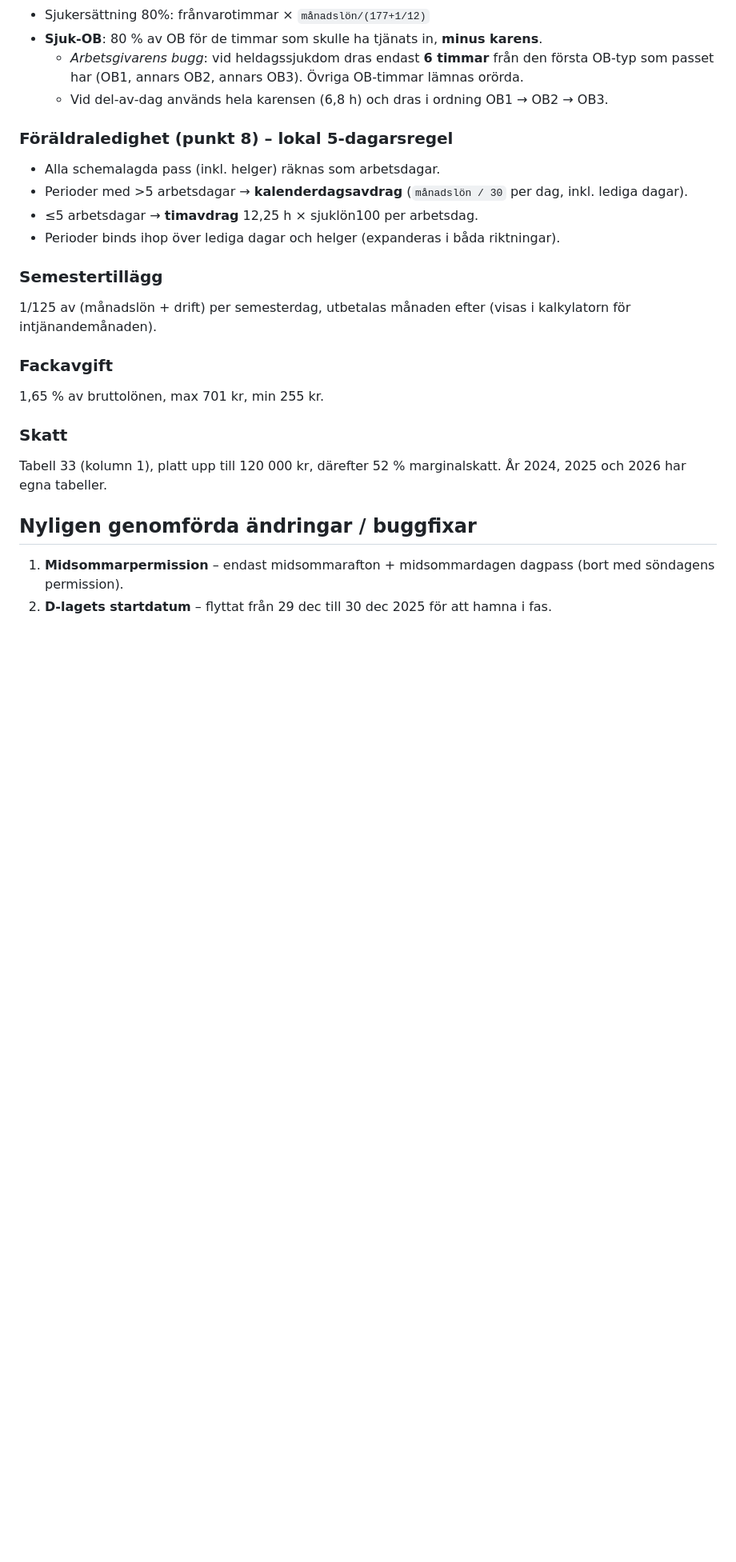
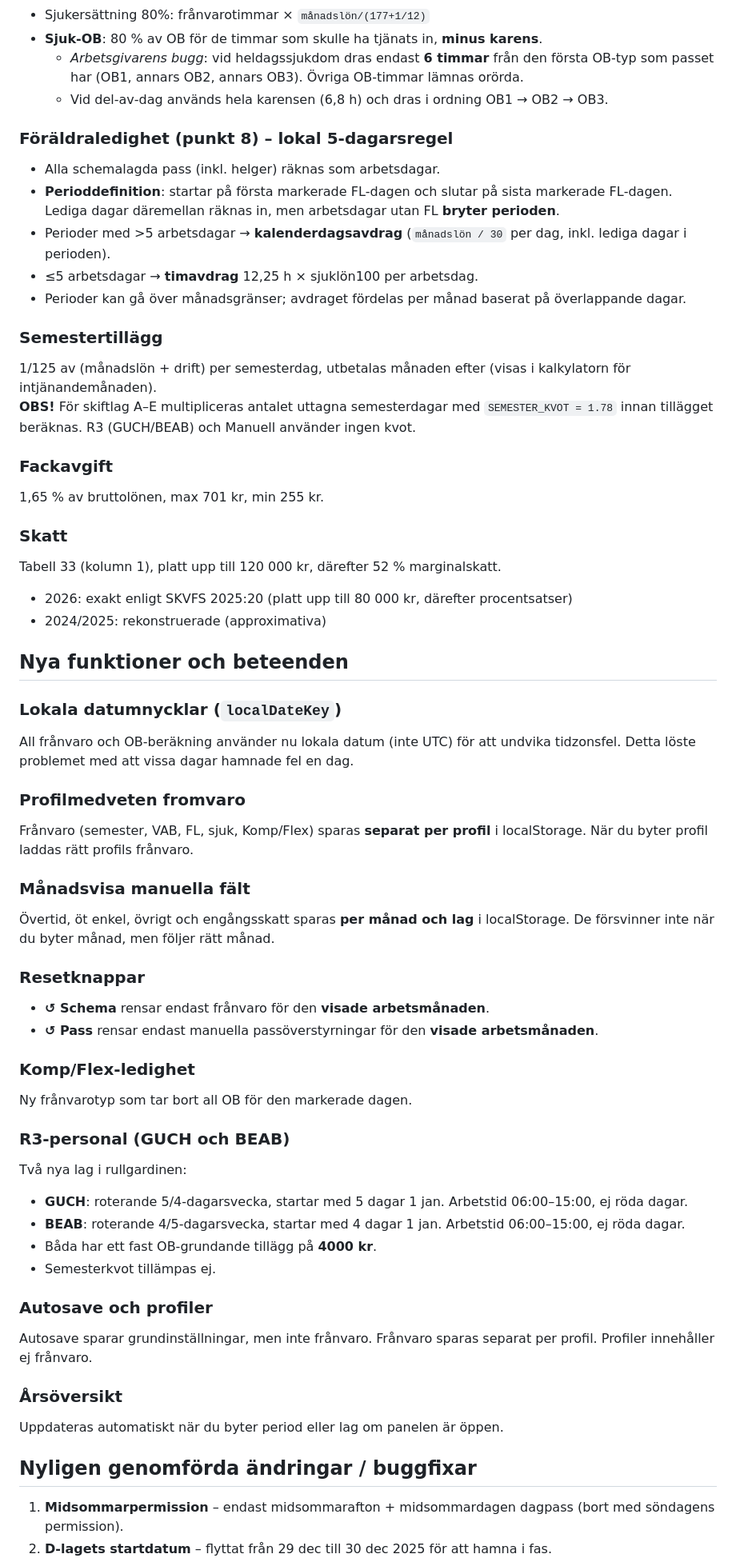
Before and after one commit to m62wb/Loneprognos, a Markdown page: README.md, the part around one of its changes. Shown at 80% size. GitHub-like rendering; blank space fills up the shorter version.

Commit message:
Revise README for clarity and new functionalities
Updated README with new features, changes, and clarifications.

```diff
--- a/README.md
+++ b/README.md
@@ -74,18 +75,53 @@ Om ett pass har OB3 beräknas först normal OB1/OB2, sedan **subtraheras** OB3
 
 ### Föräldraledighet (punkt 8) – lokal 5‑dagarsregel
 - Alla schemalagda pass (inkl. helger) räknas som arbetsdagar.
-- Perioder med >5 arbetsdagar → **kalenderdagsavdrag** (`månadslön / 30` per dag, inkl. lediga dagar).
+- **Perioddefinition**: startar på första markerade FL‑dagen och slutar på sista markerade FL‑dagen. Lediga dagar däremellan räknas in, men arbetsdagar utan FL **bryter perioden**.
+- Perioder med >5 arbetsdagar → **kalenderdagsavdrag** (`månadslön / 30` per dag, inkl. lediga dagar i perioden).
 - ≤5 arbetsdagar → **timavdrag** 12,25 h × sjuklön100 per arbetsdag.
-- Perioder binds ihop över lediga dagar och helger (expanderas i båda riktningar).
+- Perioder kan gå över månadsgränser; avdraget fördelas per månad baserat på överlappande dagar.
 
 ### Semestertillägg
 1/125 av (månadslön + drift) per semesterdag, utbetalas månaden efter (visas i kalkylatorn för intjänandemånaden).
+**OBS!** För skiftlag A–E multipliceras antalet uttagna semesterdagar med `SEMESTER_KVOT = 1.78` innan tillägget beräknas. R3 (GUCH/BEAB) och Manuell använder ingen kvot.
 
 ### Fackavgift
 1,65 % av bruttolönen, max 701 kr, min 255 kr.
 
 ### Skatt
-Tabell 33 (kolumn 1), platt upp till 120 000 kr, därefter 52 % marginalskatt. År 2024, 2025 och 2026 har egna tabeller.
+Tabell 33 (kolumn 1), platt upp till 120 000 kr, därefter 52 % marginalskatt.
+- 2026: exakt enligt SKVFS 2025:20 (platt upp till 80 000 kr, därefter procentsatser)
+- 2024/2025: rekonstruerade (approximativa)
+
+## Nya funktioner och beteenden
+
+### Lokala datumnycklar (`localDateKey`)
+All frånvaro och OB-beräkning använder nu lokala datum (inte UTC) för att undvika tidzonsfel. Detta löste problemet med att vissa dagar hamnade fel en dag.
+
+### Profilmedveten fromvaro
+Frånvaro (semester, VAB, FL, sjuk, Komp/Flex) sparas **separat per profil** i localStorage. När du byter profil laddas rätt profils frånvaro.
+
+### Månadsvisa manuella fält
+Övertid, öt enkel, övrigt och engångsskatt sparas **per månad och lag** i localStorage. De försvinner inte när du byter månad, men följer rätt månad.
+
+### Resetknappar
+- **↺ Schema** rensar endast frånvaro för den **visade arbetsmånaden**.
+- **↺ Pass** rensar endast manuella passöverstyrningar för den **visade arbetsmånaden**.
+
+### Komp/Flex-ledighet
+Ny frånvarotyp som tar bort all OB för den markerade dagen.
+
+### R3‑personal (GUCH och BEAB)
+Två nya lag i rullgardinen:
+- **GUCH**: roterande 5/4‑dagarsvecka, startar med 5 dagar 1 jan. Arbetstid 06:00–15:00, ej röda dagar.
+- **BEAB**: roterande 4/5‑dagarsvecka, startar med 4 dagar 1 jan. Arbetstid 06:00–15:00, ej röda dagar.
+- Båda har ett fast OB‑grundande tillägg på **4000 kr**.
+- Semesterkvot tillämpas ej.
+
+### Autosave och profiler
+Autosave sparar grundinställningar, men inte frånvaro. Frånvaro sparas separat per profil. Profiler innehåller ej frånvaro.
+
+### Årsöversikt
+Uppdateras automatiskt när du byter period eller lag om panelen är öppen.
 
 ## Nyligen genomförda ändringar / buggfixar
 
```
Also changed, not shown: other parts of README.md (+20 -12 lines).
